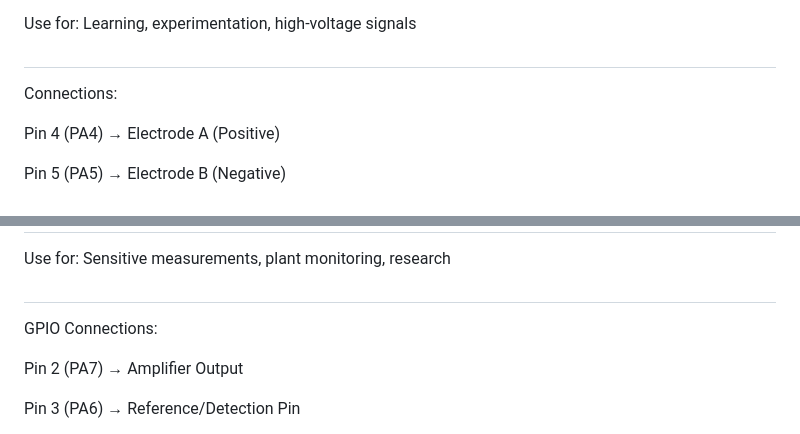
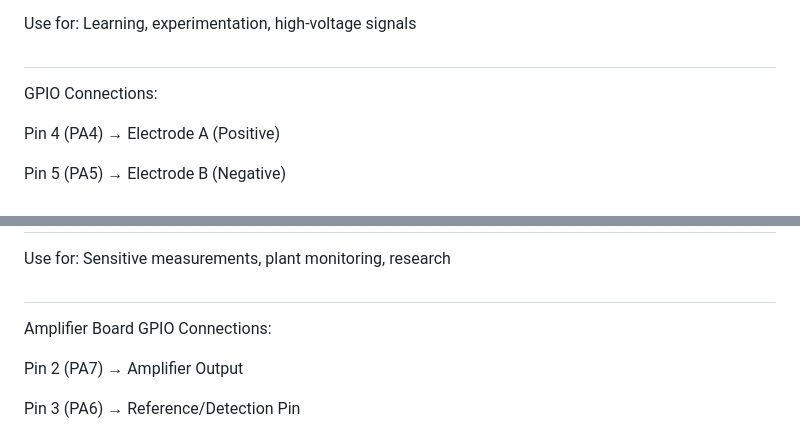
Before and after one commit to Eb0nyR0se/Hack-the-Planet, a Markdown page: README.md, 2 parts joined by grey strips. Rendered like a GitHub page.

```diff
--- a/README.md
+++ b/README.md
@@ -27,7 +27,7 @@ Configuration 1: Direct Connection (Basic)
 
 Use for: Learning, experimentation, high-voltage signals
 #
-Connections:
+GPIO Connections:
 
 Pin 4 (PA4) → Electrode A (Positive)
 
@@ -45,7 +45,7 @@ Configuration 2: Amplifier Board (Advanced)
 #
 Use for: Sensitive measurements, plant monitoring, research
 #
-GPIO Connections:
+Amplifier Board GPIO Connections:
 
 Pin 2 (PA7) → Amplifier Output
 
```
